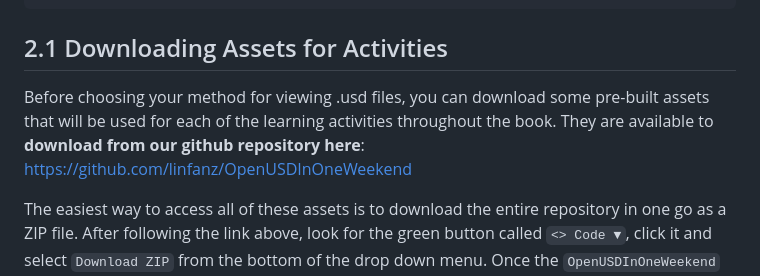
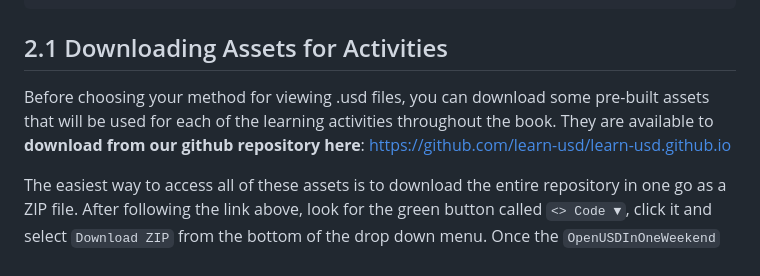
Before and after one commit to learn-usd/learn-usd.github.io, a Markdown page: chapters/2.md, the part around the change. Rendered like a GitHub page.

```diff
--- a/chapters/2.md
+++ b/chapters/2.md
@@ -41,8 +41,7 @@ An overview to get started with visualizing and programming OpenUSD. We will int
 
 ## 2.1 Downloading Assets for Activities
 
-<!-- FIXME: correct the asset path -->
-Before choosing your method for viewing .usd files, you can download some pre-built assets that will be used for each of the learning activities throughout the book. They are available to **download from our github repository here**: https://github.com/linfanz/OpenUSDInOneWeekend
+Before choosing your method for viewing .usd files, you can download some pre-built assets that will be used for each of the learning activities throughout the book. They are available to **download from our github repository here**: <https://github.com/learn-usd/learn-usd.github.io>
 
 The easiest way to access all of these assets is to download the entire repository in one go as a ZIP file. After following the link above, look for the green button called `<> Code ▼`, click it and select `Download ZIP` from the bottom of the drop down menu. Once the `OpenUSDInOneWeekend` folder is downloaded, unzip it in your preferred location. When choosing where to locate it, keep in mind that we will be using its subdirectories as working directories when scripting.
 
```
